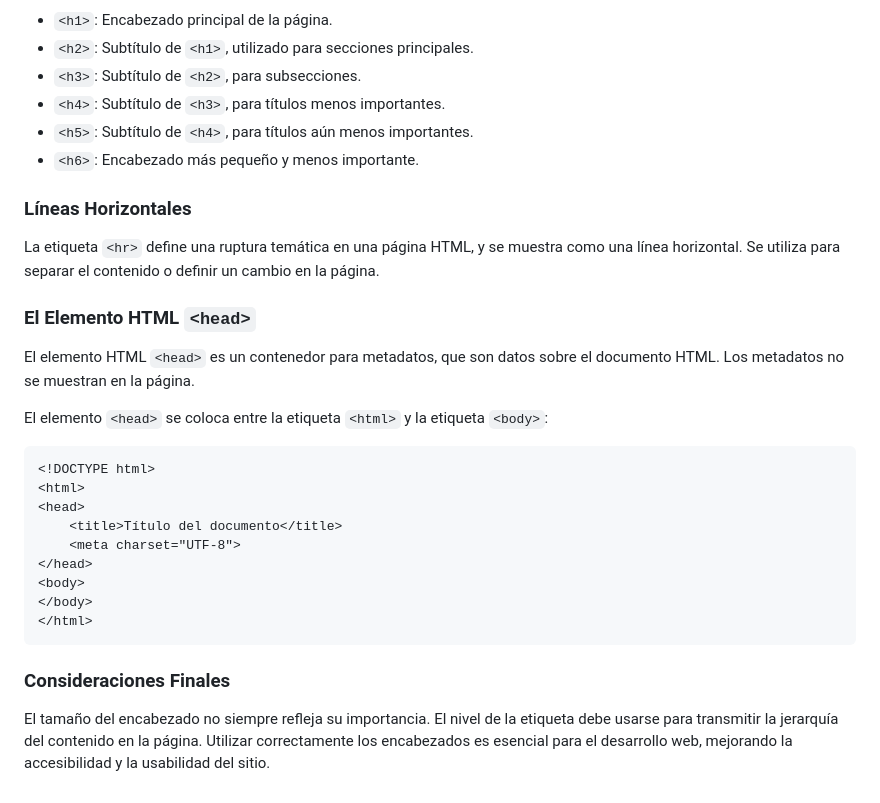
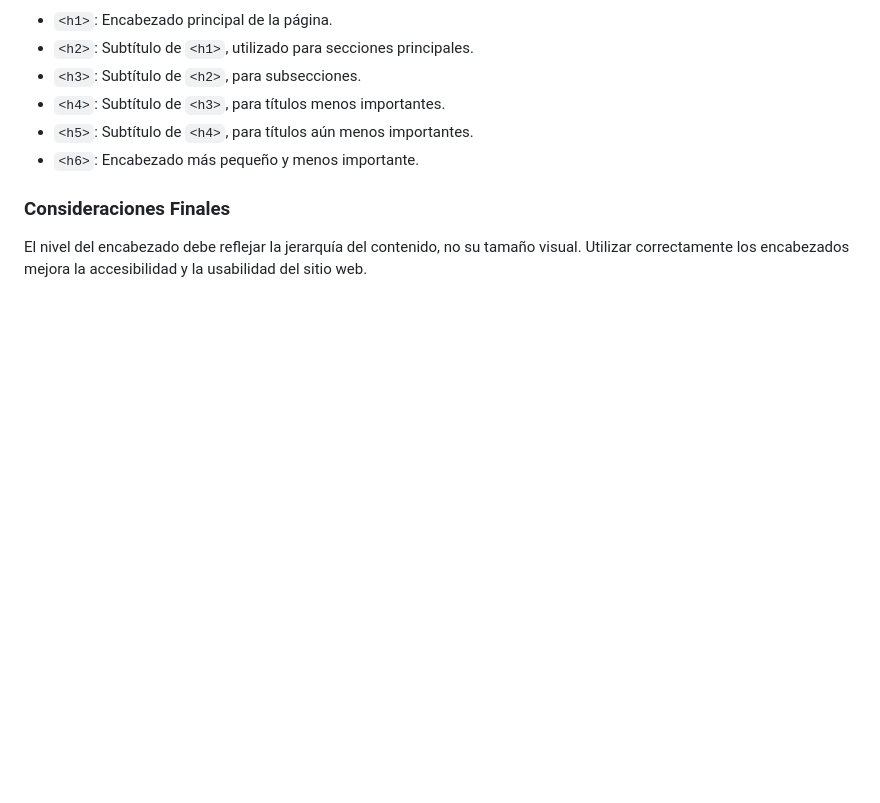
Before and after one commit to cazorladev/Curso-HTML, a Markdown page: modulos/02-Dar-formato-al-texto-y-organizar-los-datos/2.1_Encabezados.md, the part around the change printed below. Rendered like a GitHub page; blank space fills up the shorter version.

```diff
--- a/modulos/02-Dar-formato-al-texto-y-organizar-los-datos/2.1_Encabezados.md
+++ b/modulos/02-Dar-formato-al-texto-y-organizar-los-datos/2.1_Encabezados.md
@@ -63,26 +50,6 @@ Aunque se pueden ajustar con CSS, es recomendable utilizar los tamaños predeter
 - `<h5>`: Subtítulo de `<h4>`, para títulos aún menos importantes.
 - `<h6>`: Encabezado más pequeño y menos importante.
 
-### Líneas Horizontales
-
-La etiqueta `<hr>` define una ruptura temática en una página HTML, y se muestra como una línea horizontal. Se utiliza para separar el contenido o definir un cambio en la página.
-
-### El Elemento HTML `<head>`
-
-El elemento HTML `<head>` es un contenedor para metadatos, que son datos sobre el documento HTML. Los metadatos no se muestran en la página.
-
-El elemento `<head>` se coloca entre la etiqueta `<html>` y la etiqueta `<body>`:
-
-    <!DOCTYPE html>
-    <html>
-    <head>
-        <title>Título del documento</title>
-        <meta charset="UTF-8">
-    </head>
-    <body>
-    </body>
-    </html>
-
 ### Consideraciones Finales
 
-El tamaño del encabezado no siempre refleja su importancia. El nivel de la etiqueta debe usarse para transmitir la jerarquía del contenido en la página. Utilizar correctamente los encabezados es esencial para el desarrollo web, mejorando la accesibilidad y la usabilidad del sitio.
+El nivel del encabezado debe reflejar la jerarquía del contenido, no su tamaño visual. Utilizar correctamente los encabezados mejora la accesibilidad y la usabilidad del sitio web.
```
Also changed, not shown: other parts of modulos/02-Dar-formato-al-texto-y-organizar-los-datos/2.1_Encabezados.md (+7 -20 lines), modulos/02-Dar-formato-al-texto-y-organizar-los-datos/2.2_Párrafos.md (added, +71 -0 lines), modulos/02-Dar-formato-al-texto-y-organizar-los-datos/2.3_Formatos-de-Textos.md (added, +156 -0 lines), imagenes/encabezados.jpg (added), 1 other file.
